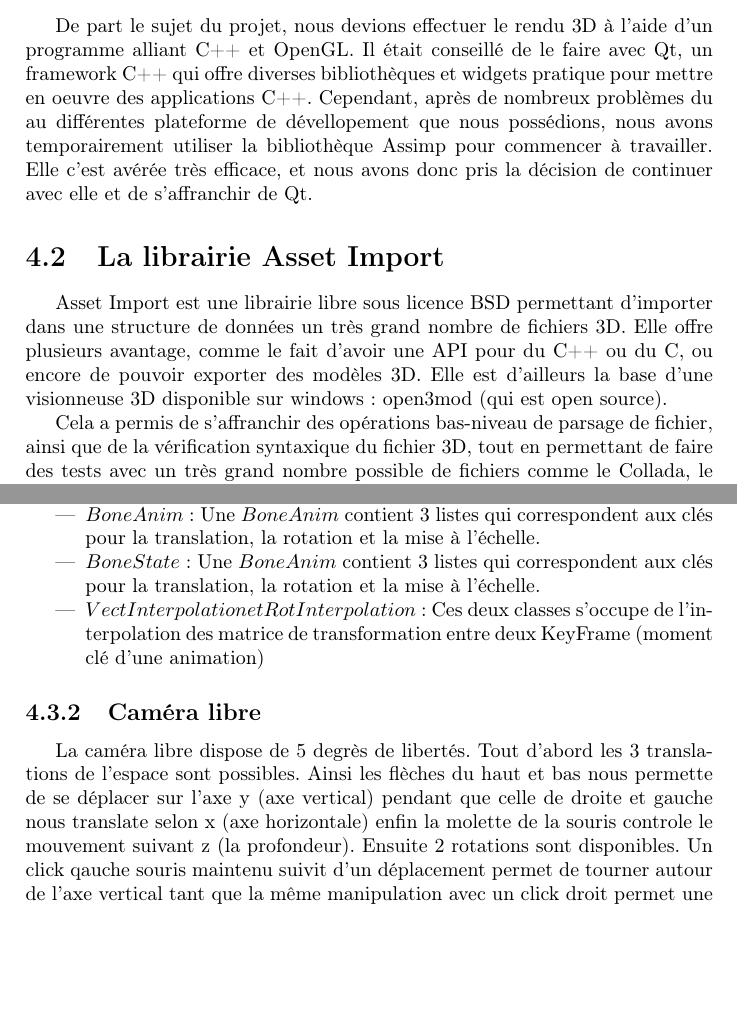
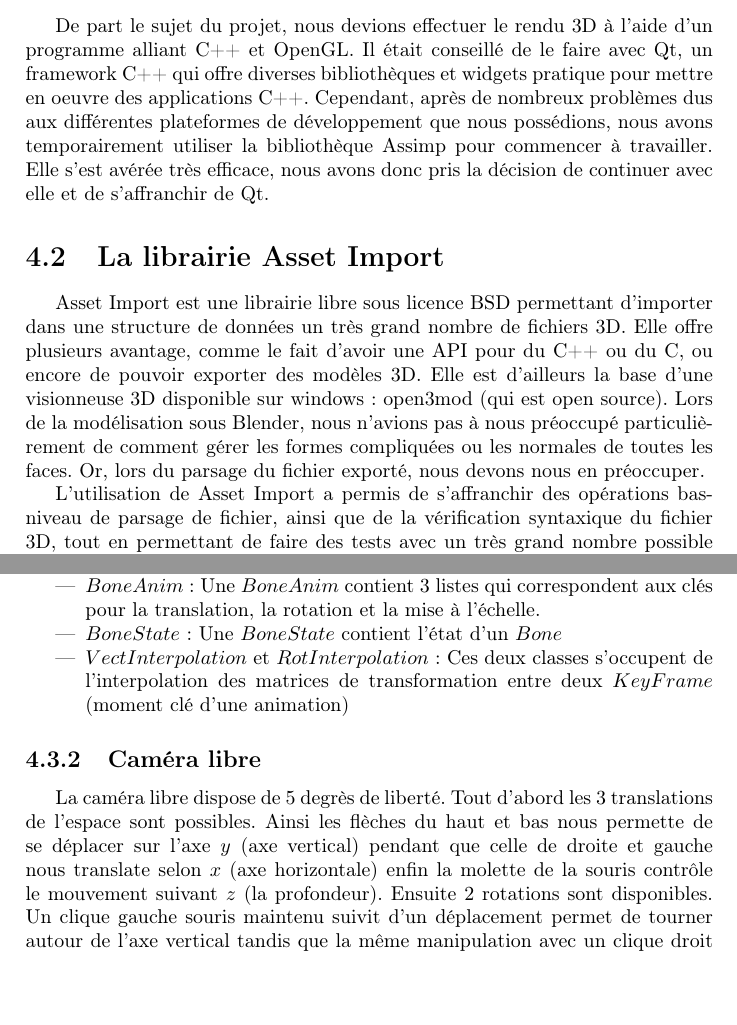
Before and after one commit to antoninwaltz/Dragon-Animation, a LaTeX document (rapport/IN55.tex): two parts of pages 8 and 9 of 13, joined at a grey line, cut so that both start at the same text, the shorter picture padded with empty space. Compiled offline with pdfLaTeX.

Commit message:
Minor report correction

```diff
--- a/rapport/IN55.tex
+++ b/rapport/IN55.tex
@@ -92,12 +92,12 @@
 %%%%%%%%%%%%%%%%%%%%%%%%%%%%%%%%%%%%%%%%%%%%%%%%%%%%%%%%%%%%%%%%%%%%%%%%%%%%%%%%%%%%%%%%%%%%%%%%%%%%%%
 \chapter{Architecture du projet}
 \section{Choix technologiques}
-De part le sujet du projet, nous devions effectuer le rendu 3D à l'aide d'un programme alliant C++ et OpenGL. Il était conseillé de le faire avec Qt, un framework C++ qui offre diverses bibliothèques et widgets pratique pour mettre en oeuvre des applications C++. Cependant, après de nombreux problèmes du au différentes plateforme de dévellopement que nous possédions, nous avons temporairement utiliser la bibliothèque Assimp pour commencer à travailler. Elle c'est avérée très efficace, et nous avons donc pris la décision de continuer avec elle et de s'affranchir de Qt.
+De part le sujet du projet, nous devions effectuer le rendu 3D à l'aide d'un programme alliant C++ et OpenGL. Il était conseillé de le faire avec Qt, un framework C++ qui offre diverses bibliothèques et widgets pratique pour mettre en oeuvre des applications C++. Cependant, après de nombreux problèmes dus aux différentes plateformes de développement que nous possédions, nous avons temporairement utiliser la bibliothèque Assimp pour commencer à travailler. Elle s'est avérée très efficace, nous avons donc pris la décision de continuer avec elle et de s'affranchir de Qt.
 \section{La librairie Asset Import}
 \par
-Asset Import est une librairie libre sous licence BSD permettant d'importer dans une structure de données un très grand nombre de fichiers 3D. Elle offre plusieurs avantage, comme le fait d'avoir une API pour du C++ ou du C, ou encore de pouvoir exporter des modèles 3D. Elle est d'ailleurs la base d'une visionneuse 3D disponible sur windows : open3mod (qui est open source).
+Asset Import est une librairie libre sous licence BSD permettant d'importer dans une structure de données un très grand nombre de fichiers 3D. Elle offre plusieurs avantage, comme le fait d'avoir une API pour du C++ ou du C, ou encore de pouvoir exporter des modèles 3D. Elle est d'ailleurs la base d'une visionneuse 3D disponible sur windows : open3mod (qui est open source). Lors de la modélisation sous Blender, nous n'avions pas à nous préoccupé particulièrement de comment gérer les formes compliquées ou les normales de toutes les faces. Or, lors du parsage du fichier exporté, nous devons nous en préoccuper.
 \par
-Cela a permis de s'affranchir des opérations bas-niveau de parsage de fichier, ainsi que de la vérification
+L'utilisation de Asset Import a permis de s'affranchir des opérations bas-niveau de parsage de fichier, ainsi que de la vérification
 syntaxique du fichier 3D, tout en permettant de faire des tests avec un très grand nombre possible de
 fichiers comme le Collada, le FBX, le format 3DS, l'OBJ ou même si on le souhaite des format plus exotiques comme le BVH (un format de motion capture) ou le .3d (un format utilisé par le moteur de jeu Unreal).
 \par
@@ -129,11 +129,11 @@
 \item $Face$ : Une $Face$ contient une liste d'indice qui forment une face.
 \item $Animation$ : Une $Animation$ contient une liste de $BoneAnim$. Il y a autant de liste que de $Bone$.
 \item $BoneAnim$ : Une $BoneAnim$ contient 3 listes qui correspondent aux clés pour la translation, la rotation et la mise à l'échelle.
-\item $BoneState$ : Une $BoneAnim$ contient 3 listes qui correspondent aux clés pour la translation, la rotation et la mise à l'échelle.
-\item $VectInterpolation et RotInterpolation$ : Ces deux classes s'occupe de l'interpolation des matrice de transformation entre deux KeyFrame (moment clé d'une animation)
+\item $BoneState$ : Une $BoneState$ contient l'état d'un $Bone$
+\item $VectInterpolation$ et $RotInterpolation$ : Ces deux classes s'occupent de l'interpolation des matrices de transformation entre deux $KeyFrame$ (moment clé d'une animation)
 \end{itemize}
 
 \subsection{Caméra libre}
 \par
-La caméra libre dispose de 5 degrès de libertés. Tout d'abord les 3 translations de l'espace sont possibles. Ainsi les flèches du haut et bas nous permette de se déplacer sur l'axe y (axe vertical) pendant que celle de droite et gauche nous translate selon x (axe horizontale) enfin la molette de la souris controle le mouvement suivant z (la profondeur). Ensuite 2 rotations sont disponibles. Un click qauche souris maintenu suivit d'un déplacement permet de tourner autour de l'axe vertical tant que la même manipulation avec un click droit permet une rotation autour de l'axe horizontal. La rotation autour de l'axe de profondeur n'ayant que peut d'intérêt, elle n'a pas était implémentée.
+La caméra libre dispose de 5 degrès de liberté. Tout d'abord les 3 translations de l'espace sont possibles. Ainsi les flèches du haut et bas nous permette de se déplacer sur l'axe $y$ (axe vertical) pendant que celle de droite et gauche nous translate selon $x$ (axe horizontale) enfin la molette de la souris contrôle le mouvement suivant $z$ (la profondeur). Ensuite 2 rotations sont disponibles. Un clique gauche souris maintenu suivit d'un déplacement permet de tourner autour de l'axe vertical tandis que la même manipulation avec un clique droit permet une rotation autour de l'axe horizontal. La rotation autour de l'axe de profondeur n'ayant que peut d'intérêt, elle n'a pas été implémenté.
 
```
Also changed, not shown: rapport/IN55.tex (10 more changed lines).
